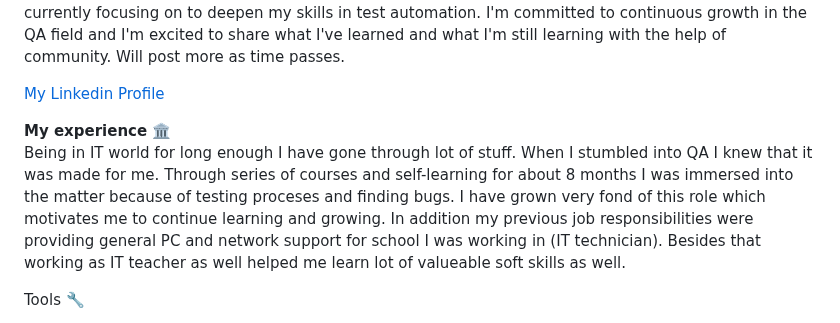
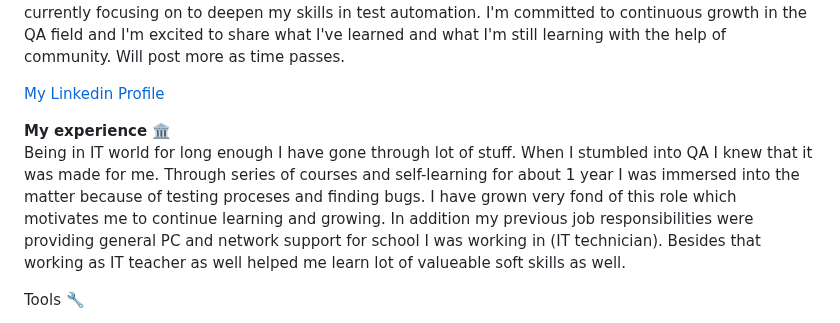
Before and after one commit to cinebh-1/QA, a Markdown page: README.md, the part around the change. Drawn GitHub-style.

```diff
--- a/README.md
+++ b/README.md
@@ -7,7 +7,7 @@ Hi, I'm Filip — a dedicated and aspiring Quality Assurance specialist. Since b
 
 **My experience** 🏛️
 <br />
-Being in IT world for long enough I have gone through lot of stuff. When I stumbled into QA I knew that it was made for me. Through series of courses and self-learning for about 8 months I was immersed into the matter because of testing proceses and finding bugs. I have grown very fond of this role which motivates me to continue learning and growing. In addition my previous job responsibilities were providing general PC and network support for school I was working in (IT technician). Besides that working as IT teacher as well helped me learn lot of valueable soft skills as well.
+Being in IT world for long enough I have gone through lot of stuff. When I stumbled into QA I knew that it was made for me. Through series of courses and self-learning for about 1 year I was immersed into the matter because of testing proceses and finding bugs. I have grown very fond of this role which motivates me to continue learning and growing. In addition my previous job responsibilities were providing general PC and network support for school I was working in (IT technician). Besides that working as IT teacher as well helped me learn lot of valueable soft skills as well.
 
 Tools 🔧
 - [Jira](https://www.atlassian.com/software/jira) - project managment
```
